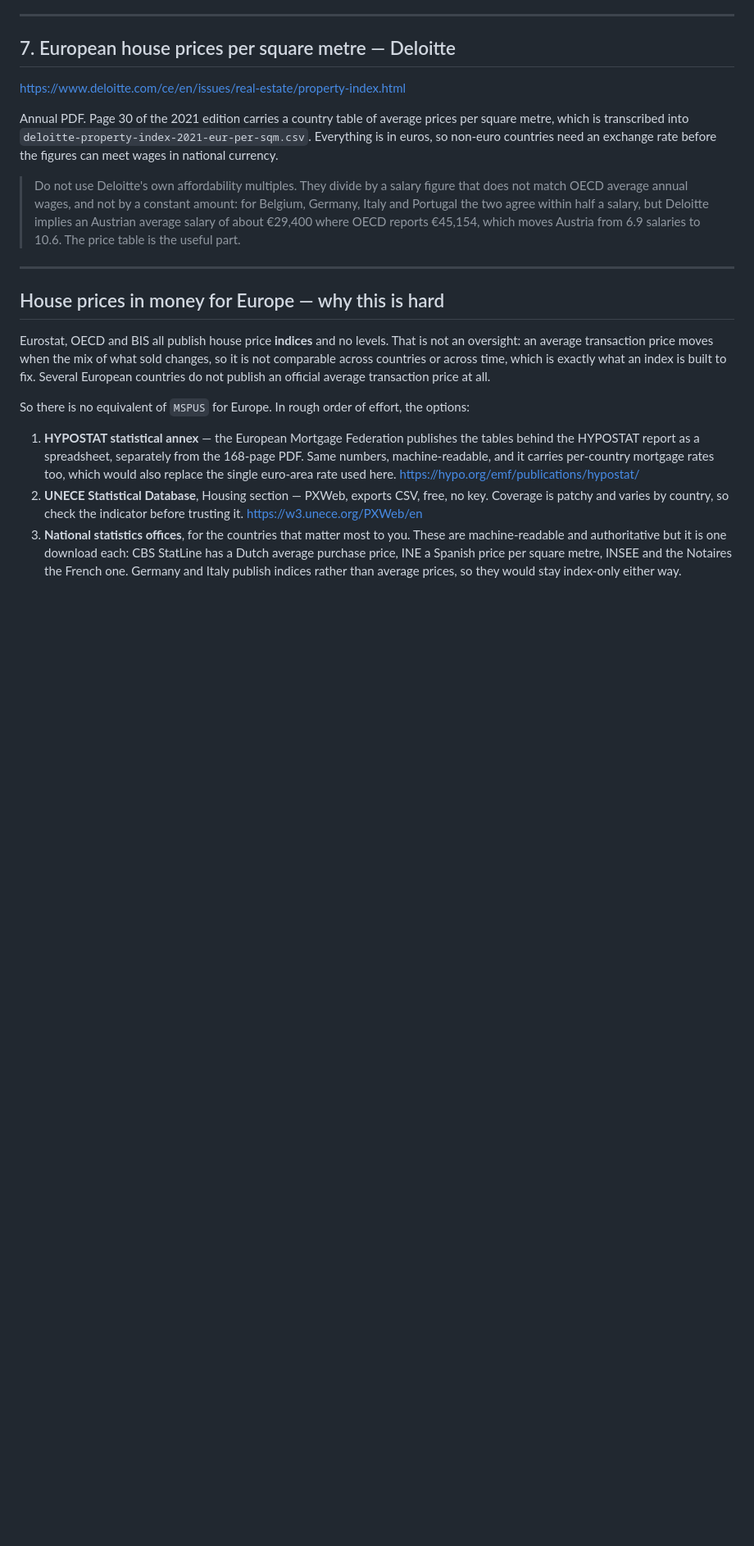
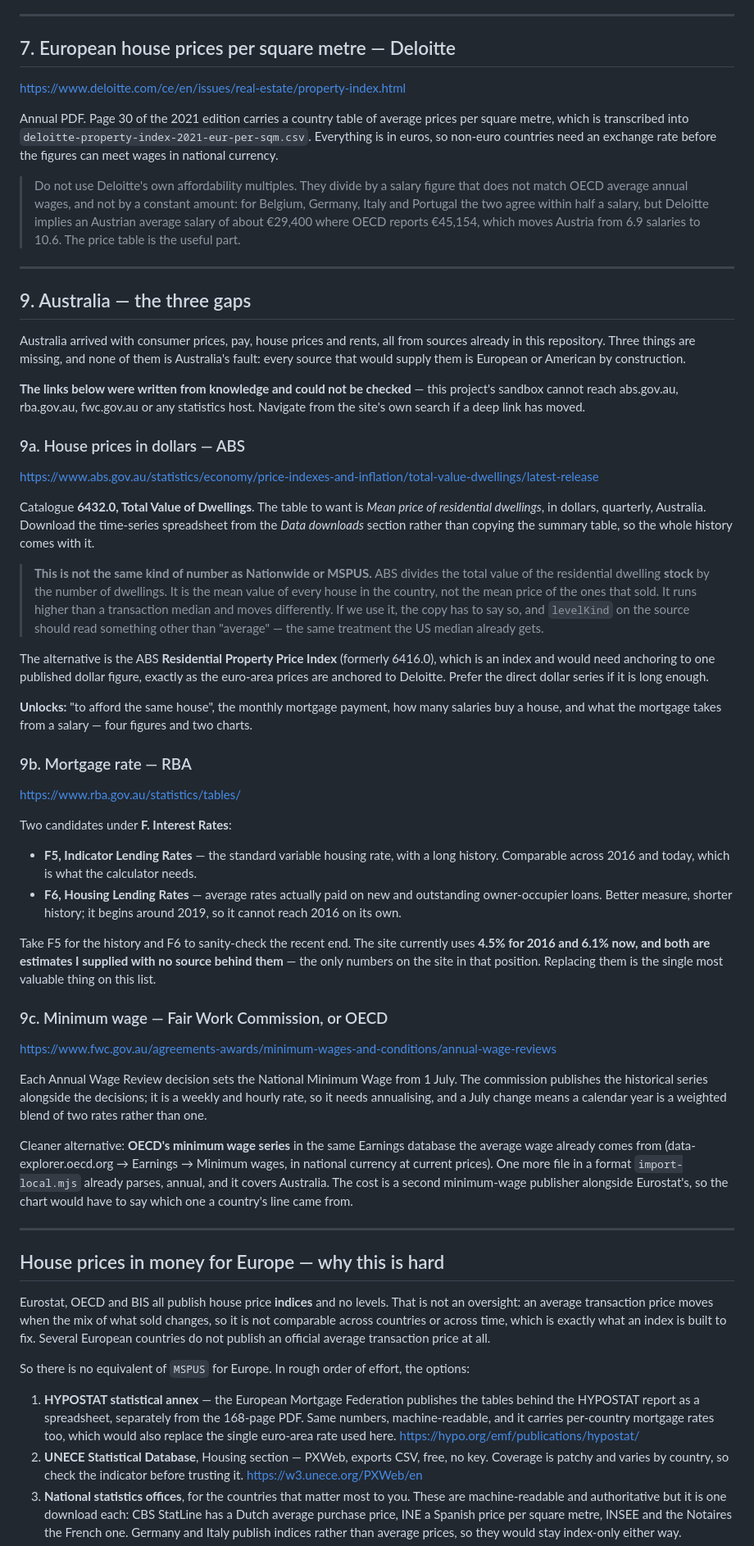
Before and after one commit to PJUllrich/wage-against-the-machine, a Markdown page: sources/DOWNLOADS.md, the part around one of its changes. Shown at 82% size. Rendered like a GitHub page; blank space fills up the shorter version.

Commit message:
Record where Australia's missing numbers come from
A section in DOWNLOADS.md for the three gaps — house prices in dollars from
ABS 6432.0, the mortgage rate from RBA table F5, the minimum wage from the Fair
Work Commission or OECD's own minimum wage series — with what each one unlocks
and the trap in each.

The ABS trap is worth the space: 6432.0 divides the value of the residential
dwelling stock by the number of dwellings, so it is the mean value of every
house in the country rather than the mean price of the ones that sold. That is
a different quantity from Nationwide and from MSPUS, and the copy would have to
say so.

Flagged plainly that the links are written from knowledge and could not be
checked, because this sandbox reaches no statistics host. Also recorded that
the CPI mirror stops at 2024 and what would replace it.

Co-Authored-By: Claude Opus 5 <noreply@anthropic.com>
Claude-Session: https://claude.ai/code/session_012sd5aTRUQBVVvz15fMV8Xu

```diff
--- a/sources/DOWNLOADS.md
+++ b/sources/DOWNLOADS.md
@@ -182,6 +181,75 @@ countries need an exchange rate before the figures can meet wages in national cu
 > Belgium, Germany, Italy and Portugal the two agree within half a salary, but Deloitte
 > implies an Austrian average salary of about €29,400 where OECD reports €45,154, which
 > moves Austria from 6.9 salaries to 10.6. The price table is the useful part.
+
+---
+
+## 9. Australia — the three gaps
+
+Australia arrived with consumer prices, pay, house prices and rents, all from sources
+already in this repository. Three things are missing, and none of them is Australia's
+fault: every source that would supply them is European or American by construction.
+
+**The links below were written from knowledge and could not be checked** — this
+project's sandbox cannot reach abs.gov.au, rba.gov.au, fwc.gov.au or any statistics
+host. Navigate from the site's own search if a deep link has moved.
+
+### 9a. House prices in dollars — ABS
+
+<https://www.abs.gov.au/statistics/economy/price-indexes-and-inflation/total-value-dwellings/latest-release>
+
+Catalogue **6432.0, Total Value of Dwellings**. The table to want is *Mean price of
+residential dwellings*, in dollars, quarterly, Australia. Download the time-series
+spreadsheet from the *Data downloads* section rather than copying the summary table, so
+the whole history comes with it.
+
+> **This is not the same kind of number as Nationwide or MSPUS.** ABS divides the total
+> value of the residential dwelling **stock** by the number of dwellings. It is the mean
+> value of every house in the country, not the mean price of the ones that sold. It runs
+> higher than a transaction median and moves differently. If we use it, the copy has to
+> say so, and `levelKind` on the source should read something other than "average" —
+> the same treatment the US median already gets.
+
+The alternative is the ABS **Residential Property Price Index** (formerly 6416.0), which
+is an index and would need anchoring to one published dollar figure, exactly as the
+euro-area prices are anchored to Deloitte. Prefer the direct dollar series if it is
+long enough.
+
+**Unlocks:** "to afford the same house", the monthly mortgage payment, how many salaries
+buy a house, and what the mortgage takes from a salary — four figures and two charts.
+
+### 9b. Mortgage rate — RBA
+
+<https://www.rba.gov.au/statistics/tables/>
+
+Two candidates under **F. Interest Rates**:
+
+- **F5, Indicator Lending Rates** — the standard variable housing rate, with a long
+  history. Comparable across 2016 and today, which is what the calculator needs.
+- **F6, Housing Lending Rates** — average rates actually paid on new and outstanding
+  owner-occupier loans. Better measure, shorter history; it begins around 2019, so it
+  cannot reach 2016 on its own.
+
+Take F5 for the history and F6 to sanity-check the recent end. The site currently uses
+**4.5% for 2016 and 6.1% now, and both are estimates I supplied with no source behind
+them** — the only numbers on the site in that position. Replacing them is the single
+most valuable thing on this list.
+
+### 9c. Minimum wage — Fair Work Commission, or OECD
+
+<https://www.fwc.gov.au/agreements-awards/minimum-wages-and-conditions/annual-wage-reviews>
+
+Each Annual Wage Review decision sets the National Minimum Wage from 1 July. The
+commission publishes the historical series alongside the decisions; it is a weekly and
+hourly rate, so it needs annualising, and a July change means a calendar year is a
+weighted blend of two rates rather than one.
+
+Cleaner alternative: **OECD's minimum wage series** in the same Earnings database the
+average wage already comes from (data-explorer.oecd.org → Earnings → Minimum wages, in
+national currency at current prices). One more file in a format `import-local.mjs`
+already parses, annual, and it covers Australia. The cost is a second minimum-wage
+publisher alongside Eurostat's, so the chart would have to say which one a country's
+line came from.
 
 ---
 
```
Also changed, not shown: other parts of sources/DOWNLOADS.md (+2 -3 lines).
